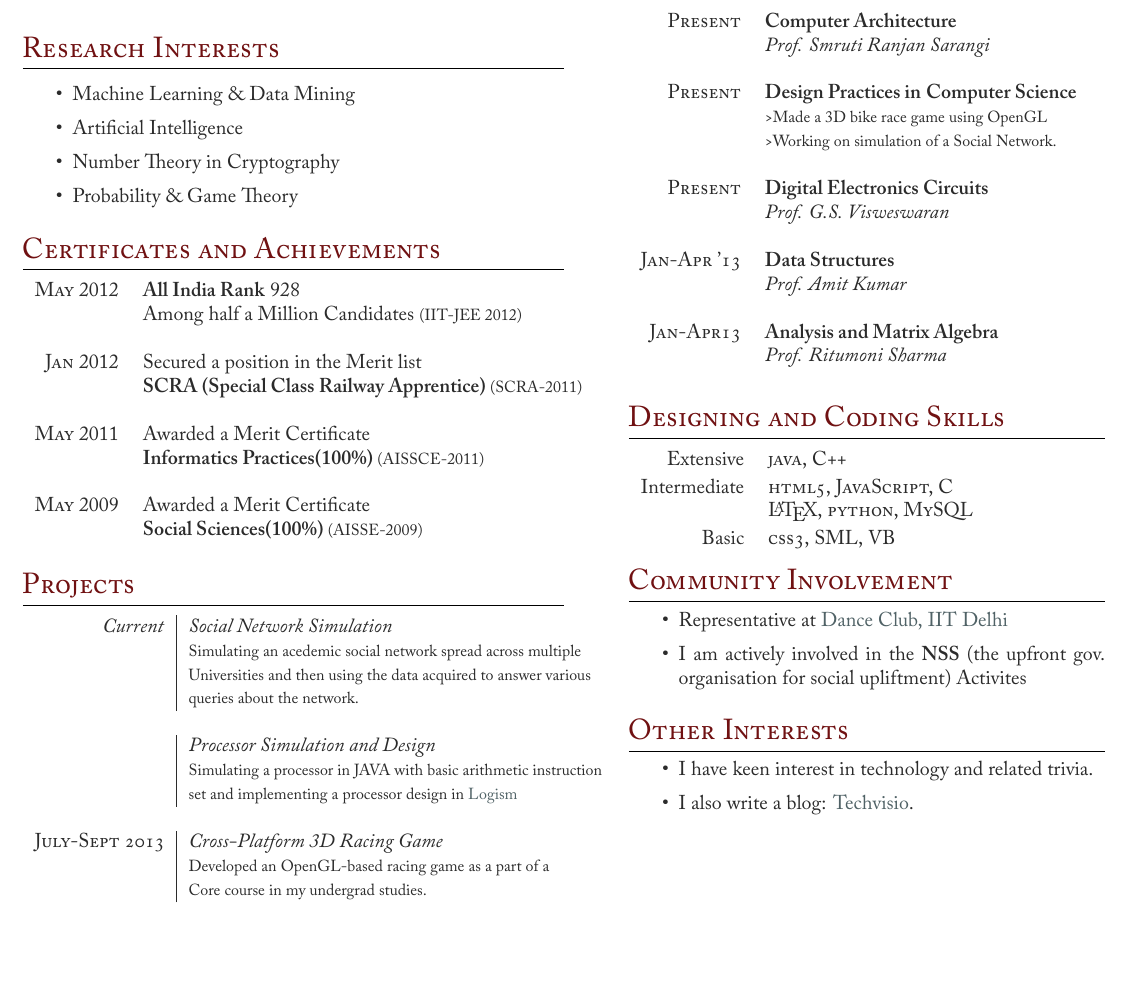
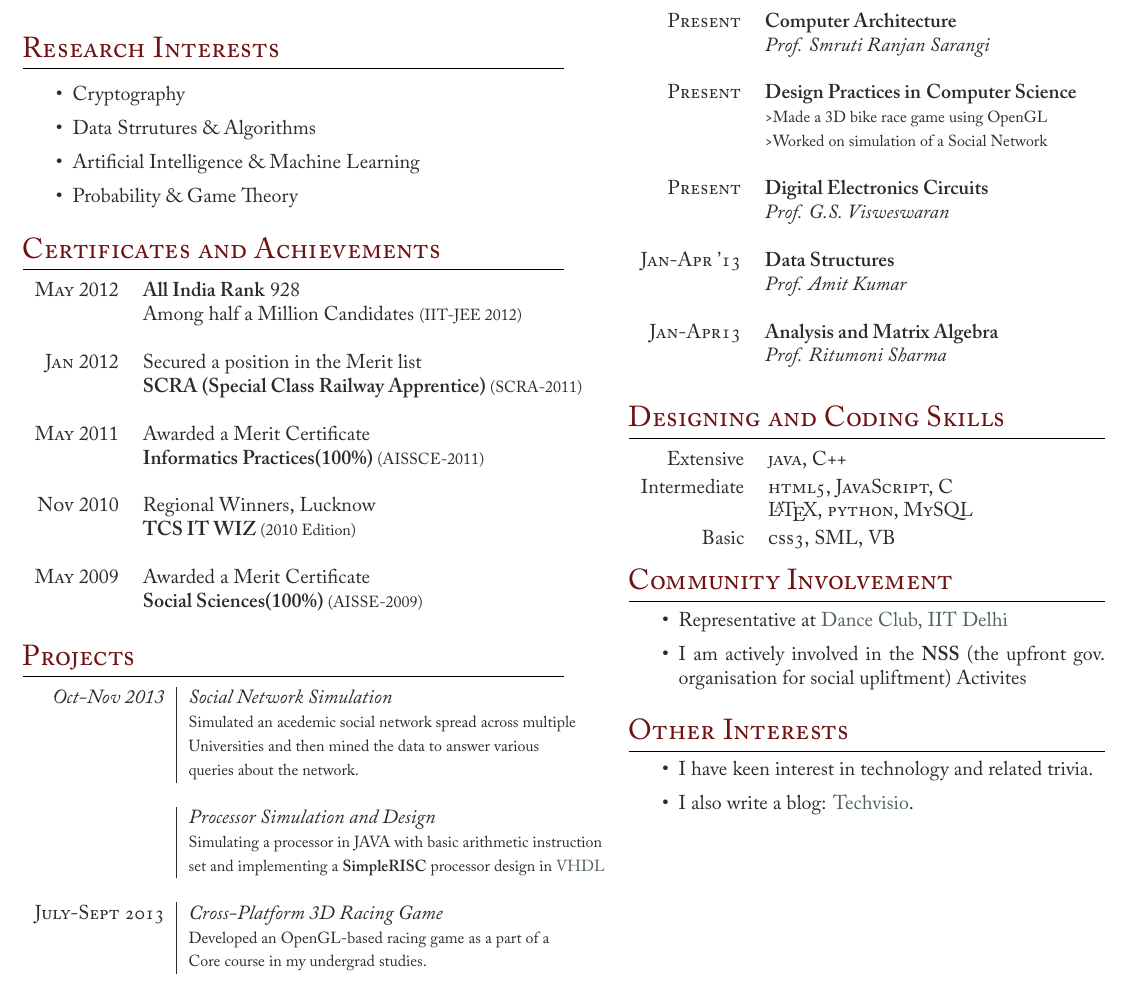
Before and after one commit to iPalash/cv, a LaTeX CV (cv.tex): part of the page, cut so that both start at the same text, the shorter picture padded with empty space. The pictures show the PDF file cv.pdf that the author committed with the source.

Commit message:
Updated 23 Nov- Project Complete

```diff
--- a/cv.tex
+++ b/cv.tex
@@ -99,9 +99,9 @@
 
 \section{Research Interests}
 \begin{itemize} \itemsep1pt
-\item Machine Learning \& Data Mining
-\item Artificial Intelligence
-\item Number Theory in Cryptography
+\item Cryptography
+\item Data Strrutures \& Algorithms
+\item Artificial Intelligence \&  Machine Learning
 \item Probability \& Game Theory
 \end{itemize}
 
@@ -120,6 +120,9 @@
 \textsc{May} 2011 & Awarded a Merit Certificate\\
 & \textbf{Informatics Practices(100\%) }\footnotesize(AISSCE-2011)\normalsize\\\\
 
+\textsc{Nov} 2010 & Regional Winners, Lucknow\\
+& \textbf{TCS IT WIZ }\footnotesize(2010 Edition)\normalsize\\\\
+
 \textsc{May} 2009 & Awarded a Merit Certificate \\
 & \textbf{Social Sciences(100\%) }\footnotesize(AISSE-2009)\normalsize\\\\
 
@@ -132,9 +135,9 @@
 \section{Projects}
 
 \begin{tabular}{r|p{11cm}}
-\emph{Current} &  \emph{Social Network Simulation}\\
-& \footnotesize{Simulating an acedemic social network spread across multiple} \\
-& \footnotesize{Universities and then using the data acquired to answer various}\\
+\emph{Oct-Nov 2013} &  \emph{Social Network Simulation}\\
+& \footnotesize{Simulated an acedemic social network spread across multiple} \\
+& \footnotesize{Universities and then mined the data to answer various}\\
 & \footnotesize{queries about the network.}\\
 \multicolumn{2}{c}{} \\
 
@@ -142,7 +145,7 @@
 
  &  \emph{Processor Simulation and Design}\\
 & \footnotesize{Simulating a processor in JAVA with basic arithmetic instruction}\\
-& \footnotesize{set and implementing a processor design in \href{http://ozark.hendrix.edu/~burch/logisim/}{Logism}}\\
+& \footnotesize{set and implementing a \textbf{SimpleRISC} processor design in \href{https://github.com/knsn1994/processor/}{VHDL}}\\
 \multicolumn{2}{c}{} \\
 
 %------------------------------------------------
@@ -191,7 +194,7 @@
 & \textit{Prof. Smruti Ranjan Sarangi}\\\\
 \textsc{Present} & \textbf{Design Practices in} \textbf{Computer Science}\\
 &\footnotesize{>Made a 3D bike race game using OpenGL} \\
-&\footnotesize{>Working on simulation of a Social Network.} \\ \\
+&\footnotesize{>Worked on simulation of a Social Network} \\ \\
  \textsc{Present} & \textbf{Digital Electronics Circuits}\\
 & \textit{Prof. G.S. Visweswaran}\\\\
  \textsc{Jan-Apr '13} & \textbf{Data Structures}\\
```
Also changed, not shown: cv.pdf, 2 other files.
